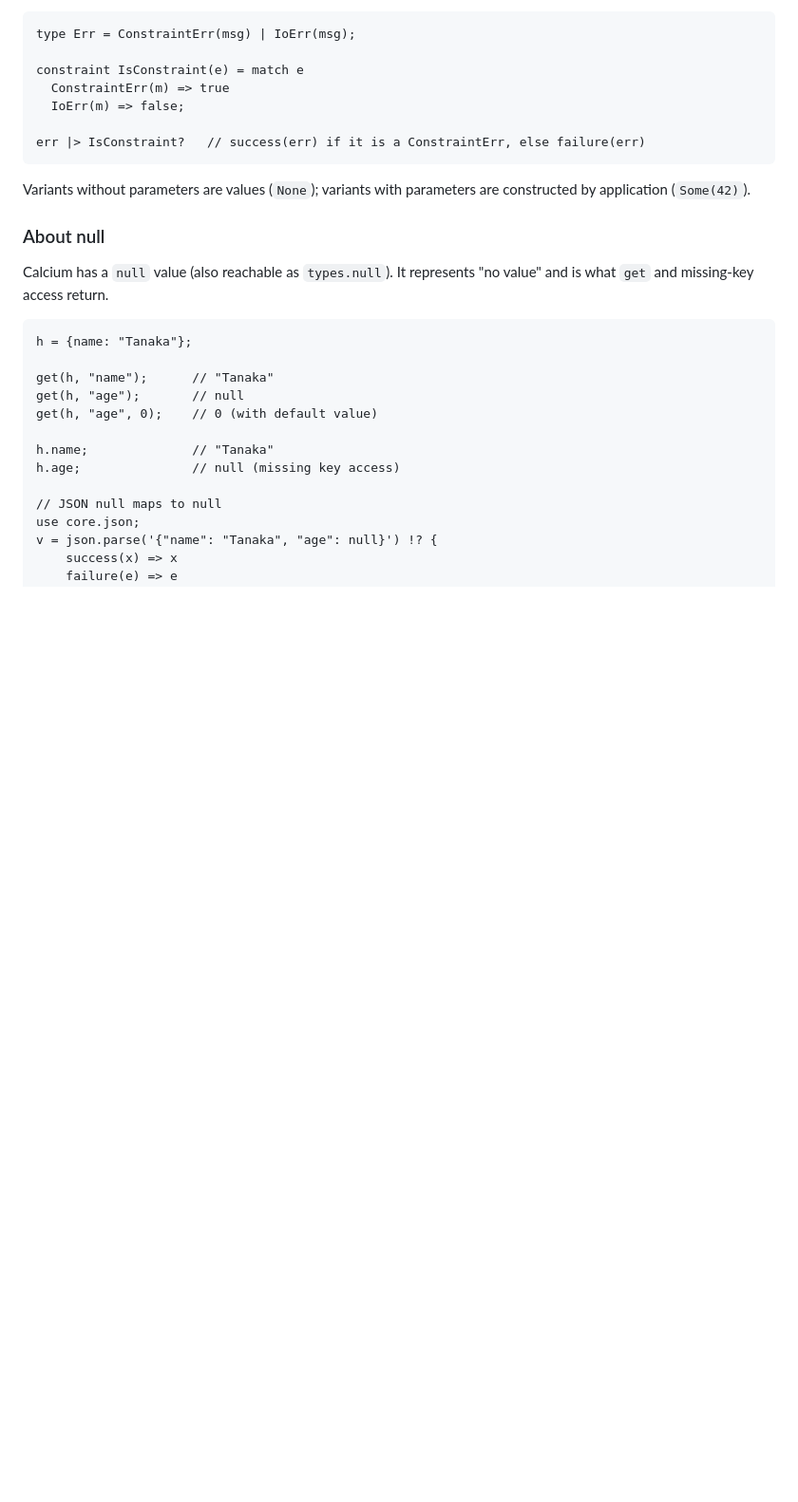
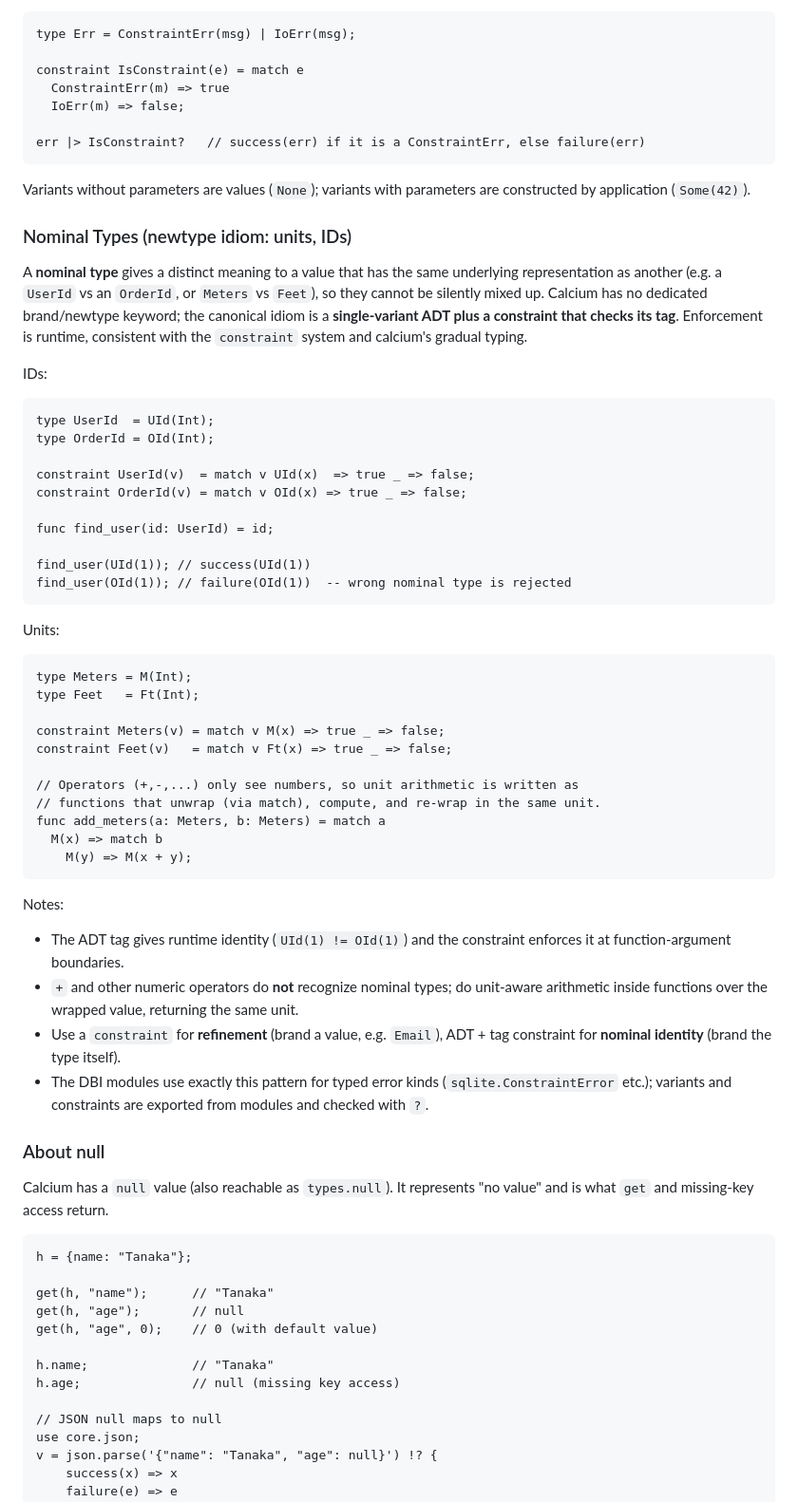
Before and after one commit to ytnobody/calcium-lang, a Markdown page: calcium-spec.md, the part around the change. Shown at 95% size. Drawn GitHub-style; blank space fills up the shorter version.

Commit message:
docs(spec): document nominal types (newtype idiom: units, IDs)
Adds a section on nominal types: brand a value with a distinct meaning
(units, IDs) using a single-variant ADT plus a tag-checking constraint.
HTTP examples for IDs (UserId vs OrderId) and units (Meters vs Feet),
including unit-preserving arithmetic via match. Enforcement is runtime,
consistent with the constraint system and gradual typing. All examples
verified against the current interpreter.

````diff
--- a/calcium-spec.md
+++ b/calcium-spec.md
@@ -118,6 +118,59 @@ err |> IsConstraint?   // success(err) if it is a ConstraintErr, else failure(er
 
 Variants without parameters are values (`None`); variants with parameters are
 constructed by application (`Some(42)`).
+
+### Nominal Types (newtype idiom: units, IDs)
+
+A **nominal type** gives a distinct meaning to a value that has the same
+underlying representation as another (e.g. a `UserId` vs an `OrderId`, or
+`Meters` vs `Feet`), so they cannot be silently mixed up. Calcium has no
+dedicated brand/newtype keyword; the canonical idiom is a **single-variant ADT
+plus a constraint that checks its tag**. Enforcement is runtime, consistent
+with the `constraint` system and calcium's gradual typing.
+
+IDs:
+
+```calcium
+type UserId  = UId(Int);
+type OrderId = OId(Int);
+
+constraint UserId(v)  = match v UId(x)  => true _ => false;
+constraint OrderId(v) = match v OId(x) => true _ => false;
+
+func find_user(id: UserId) = id;
+
+find_user(UId(1)); // success(UId(1))
+find_user(OId(1)); // failure(OId(1))  -- wrong nominal type is rejected
+```
+
+Units:
+
+```calcium
+type Meters = M(Int);
+type Feet   = Ft(Int);
+
+constraint Meters(v) = match v M(x) => true _ => false;
+constraint Feet(v)   = match v Ft(x) => true _ => false;
+
+// Operators (+,-,...) only see numbers, so unit arithmetic is written as
+// functions that unwrap (via match), compute, and re-wrap in the same unit.
+func add_meters(a: Meters, b: Meters) = match a
+  M(x) => match b
+    M(y) => M(x + y);
+```
+
+Notes:
+
+- The ADT tag gives runtime identity (`UId(1) != OId(1)`) and the constraint
+  enforces it at function-argument boundaries.
+- `+` and other numeric operators do **not** recognize nominal types; do
+  unit-aware arithmetic inside functions over the wrapped value, returning the
+  same unit.
+- Use a `constraint` for **refinement** (brand a value, e.g. `Email`),
+  ADT + tag constraint for **nominal identity** (brand the type itself).
+- The DBI modules use exactly this pattern for typed error kinds
+  (`sqlite.ConstraintError` etc.); variants and constraints are exported from
+  modules and checked with `?`.
 
 ### About null
 
````
